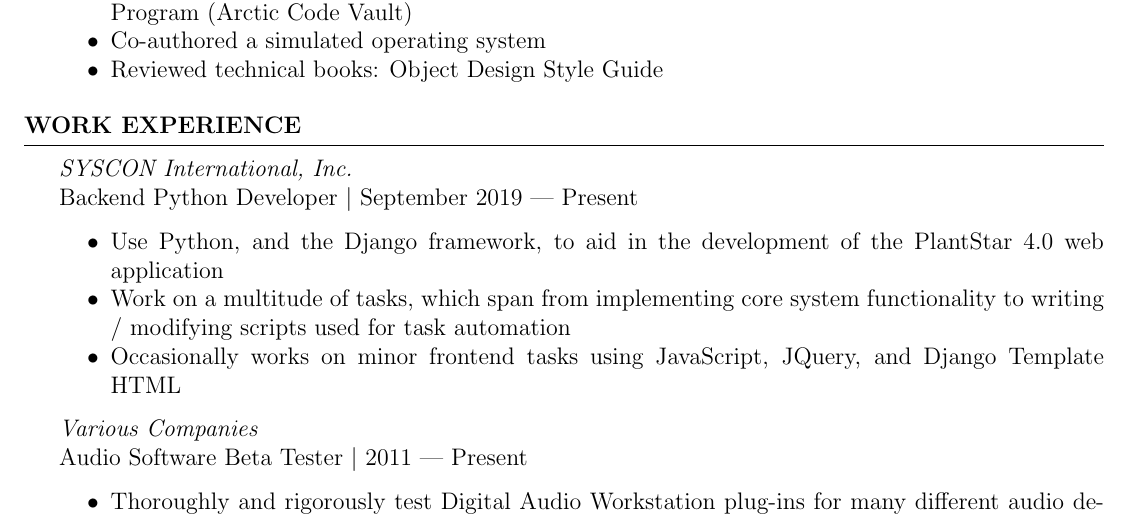
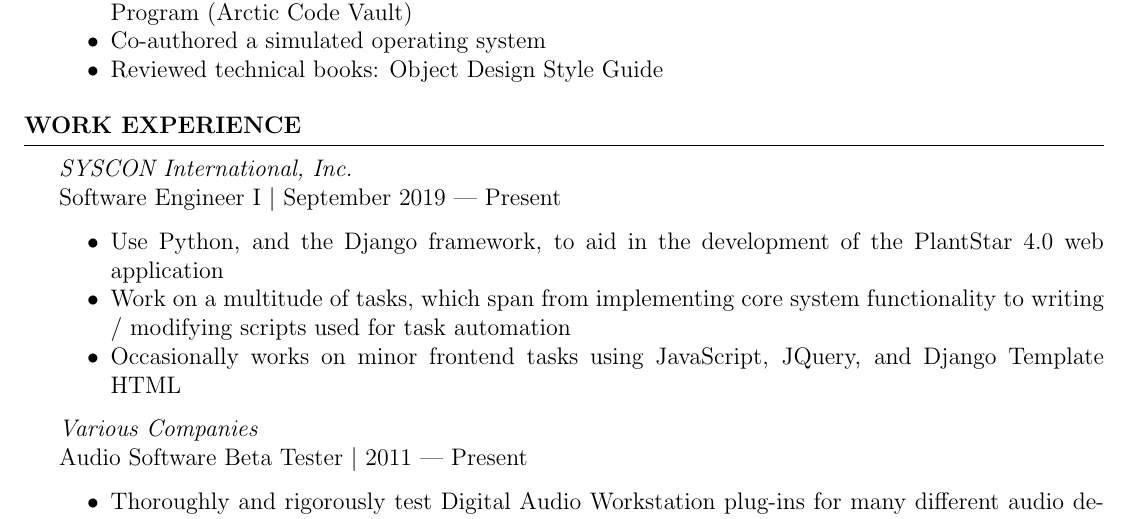
Before and after one commit to JosephTLyons/Resume, a LaTeX CV (Joseph_T_Lyons_Resume.tex): part of page 2 of 2, cut so that both start at the same text. Compiled offline with pdfLaTeX.

Commit message:
Update title

```diff
--- a/Joseph_T_Lyons_Resume.tex
+++ b/Joseph_T_Lyons_Resume.tex
@@ -93,7 +93,7 @@
 
 \begin{rSection}{Work Experience}
 \textit{SYSCON International, Inc.}
-\\Backend Python Developer $\mid$ September 2019 --- Present
+\\Software Engineer I $\mid$ September 2019 --- Present
 \begin{tightlySpacedList}
     \item Use Python, and the Django framework, to aid in the development of the
           PlantStar 4.0 web application
```
Also changed, not shown: Joseph_T_Lyons_Resume.pdf, README.md.
